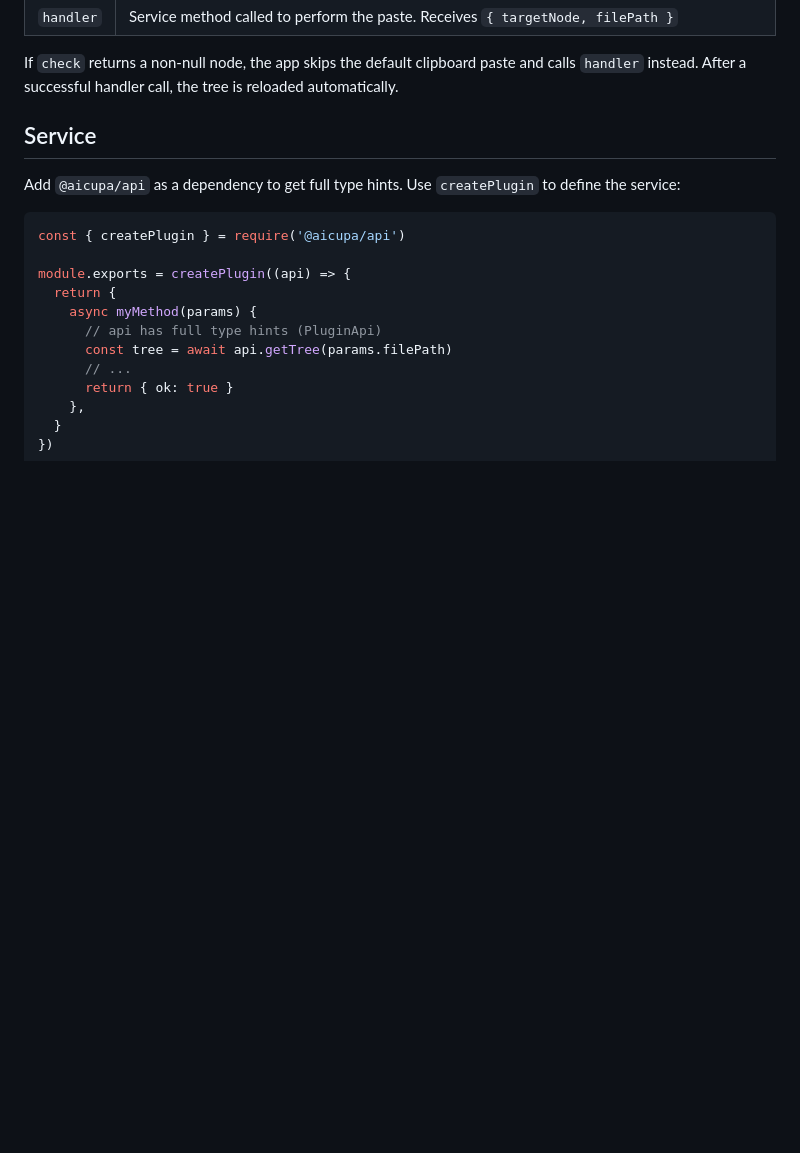
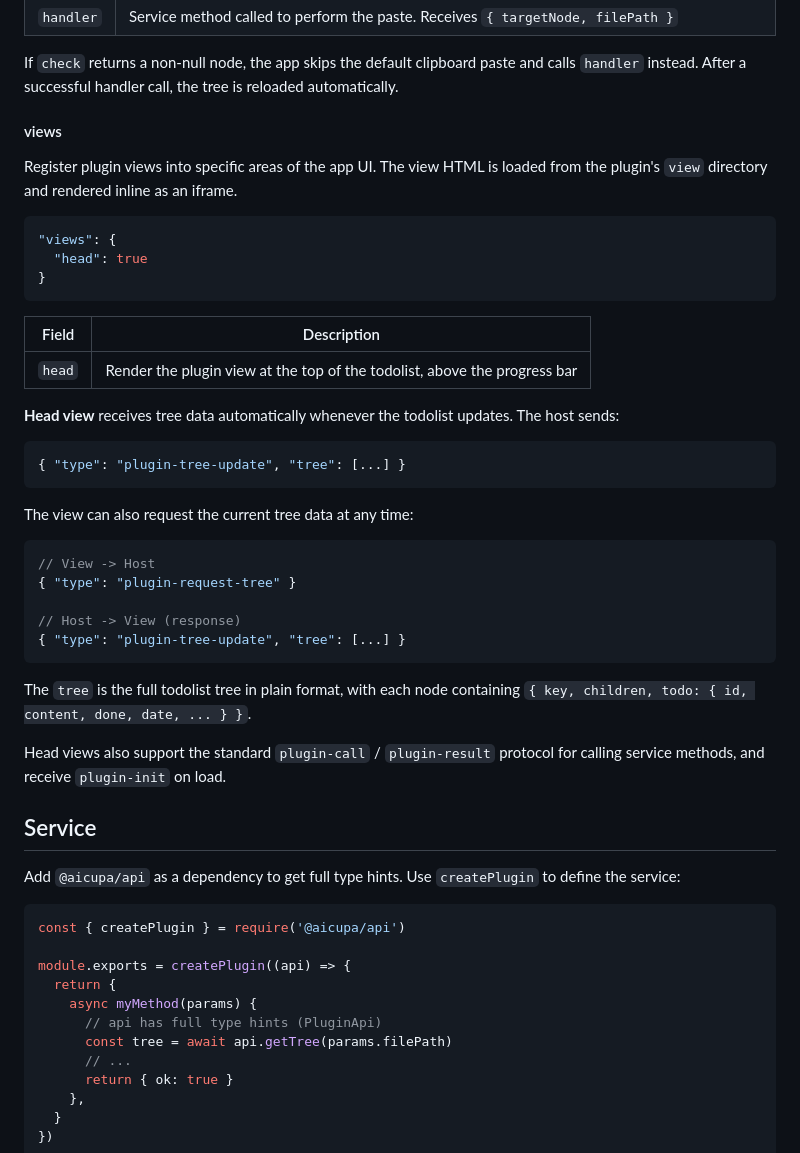
Before and after one commit to Saber2pr/todolist-pro, a Markdown page: Usage/Plugin.md, the part around the change. Drawn GitHub-style; blank space fills up the shorter version.

Commit message:
chore: update

````diff
--- a/Usage/Plugin.md
+++ b/Usage/Plugin.md
@@ -106,6 +106,40 @@ Hook into app-level events. Currently supported:
 | `handler` | Service method called to perform the paste. Receives `{ targetNode, filePath }` |
 
 If `check` returns a non-null node, the app skips the default clipboard paste and calls `handler` instead. After a successful handler call, the tree is reloaded automatically.
+
+#### views
+
+Register plugin views into specific areas of the app UI. The view HTML is loaded from the plugin's `view` directory and rendered inline as an iframe.
+
+```json
+"views": {
+  "head": true
+}
+```
+
+| Field | Description |
+|-------|-------------|
+| `head` | Render the plugin view at the top of the todolist, above the progress bar |
+
+**Head view** receives tree data automatically whenever the todolist updates. The host sends:
+
+```json
+{ "type": "plugin-tree-update", "tree": [...] }
+```
+
+The view can also request the current tree data at any time:
+
+```json
+// View -> Host
+{ "type": "plugin-request-tree" }
+
+// Host -> View (response)
+{ "type": "plugin-tree-update", "tree": [...] }
+```
+
+The `tree` is the full todolist tree in plain format, with each node containing `{ key, children, todo: { id, content, done, date, ... } }`.
+
+Head views also support the standard `plugin-call` / `plugin-result` protocol for calling service methods, and receive `plugin-init` on load.
 
 ## Service
 
````
